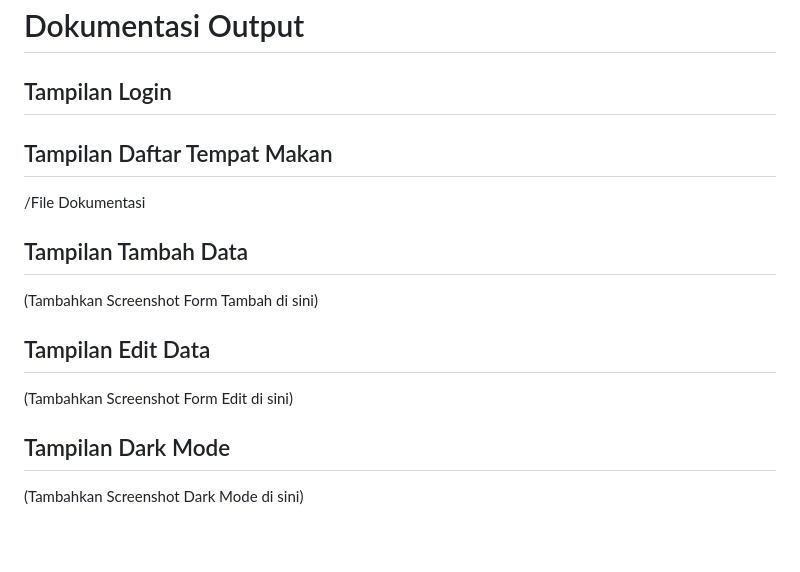
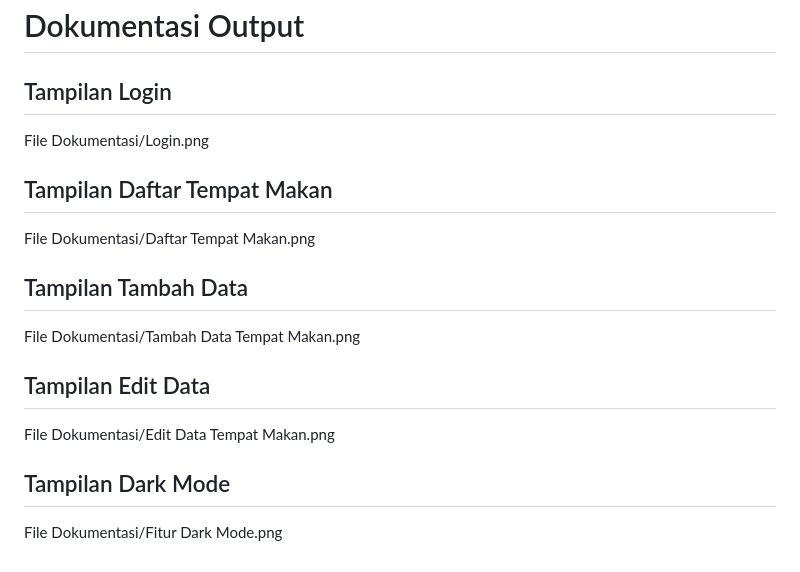
Before and after one commit to KimHajinnn/Mini-Project-2-PAB, a Markdown page: README.md, the part around the change. Rendered like a GitHub page.

```diff
--- a/README.md
+++ b/README.md
@@ -129,16 +129,16 @@ Data difilter berdasarkan user yang sedang login.
 # Dokumentasi Output
 
 ## Tampilan Login
-
+File Dokumentasi/Login.png
 
 ## Tampilan Daftar Tempat Makan
-/File Dokumentasi
+File Dokumentasi/Daftar Tempat Makan.png
 
 ## Tampilan Tambah Data
-(Tambahkan Screenshot Form Tambah di sini)
+File Dokumentasi/Tambah Data Tempat Makan.png
 
 ## Tampilan Edit Data
-(Tambahkan Screenshot Form Edit di sini)
+File Dokumentasi/Edit Data Tempat Makan.png
 
 ## Tampilan Dark Mode
-(Tambahkan Screenshot Dark Mode di sini)
+File Dokumentasi/Fitur Dark Mode.png
```
